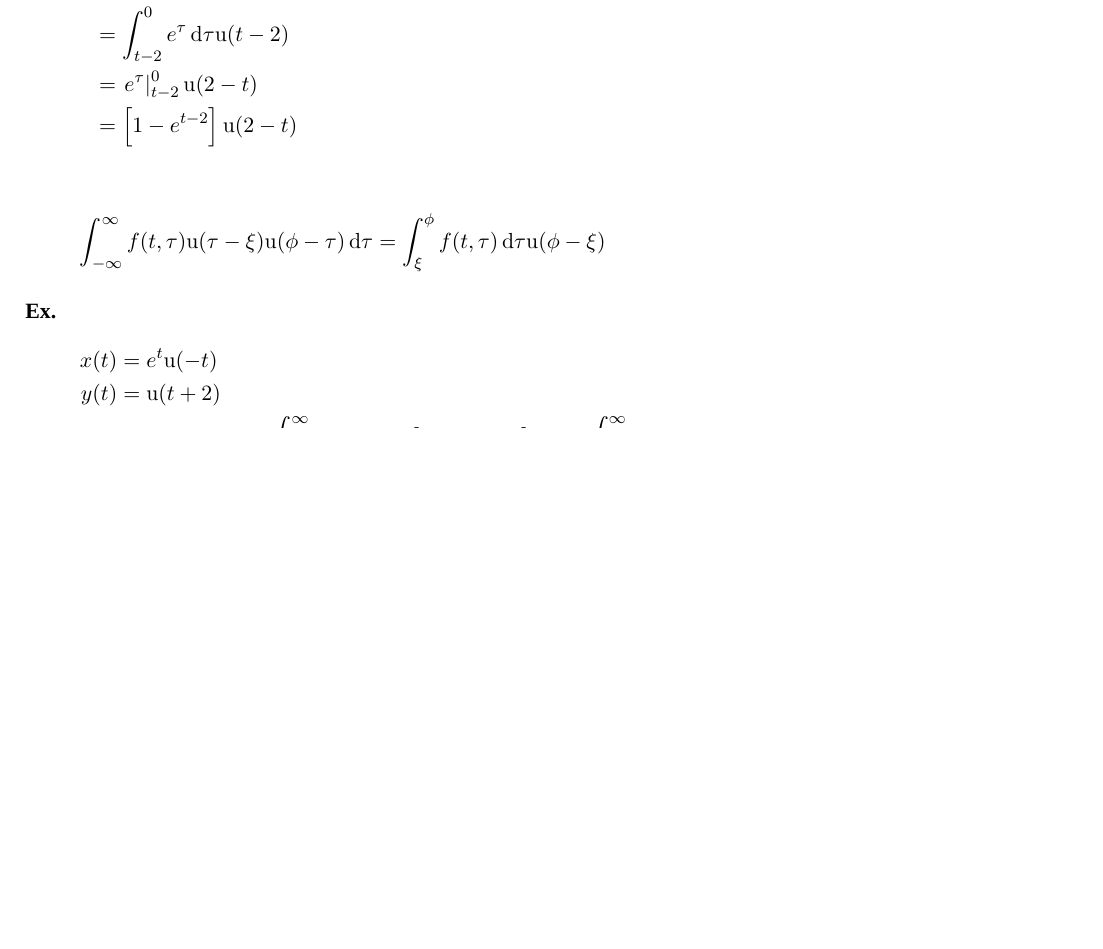
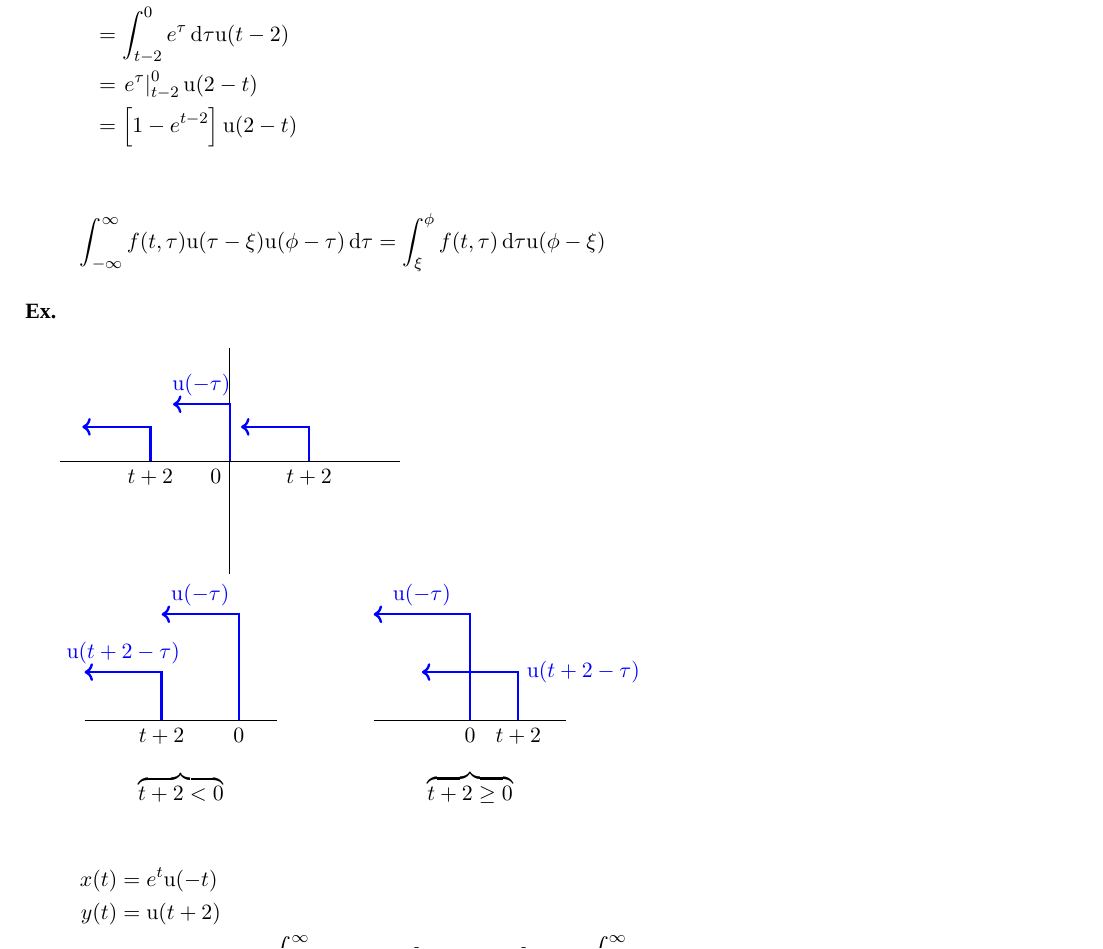
Before and after one commit to kongr45gpen/ece-notes-old, a LaTeX document (signals.tex): part of page 12 of 13 before the commit and part of page 12 of 14 after it, cut so that both start at the same text, the shorter picture padded with empty space. Compiled offline with XeLaTeX; a missing font is replaced by an installed copy or a similar font.

Commit message:
Add graphs for signals

```diff
--- a/signals.tex
+++ b/signals.tex
@@ -775,10 +778,38 @@
 	=\int_\xi^\phi f(t,\tau)\dif \tau \mathrm u(\phi-\xi)
 	\end{align*}
 
-	\paragraph{Ex.}
+	\paragraph{Ex.} \hspace{0pt}\\
 
-	%TODO Rekanos Graph 09
-	%TODO Rekanos Graph 10
+
+	\begin{tikzpicture}
+		\draw (-3,0) -- (3,0);
+		\draw (0,-2) -- (0,2);
+
+		\draw[very thick,blue,->] (0,0) node[below left,black] {$0$}
+		-- (0,1) -- (-1,1) node[above,midway] {$\mathrm u(-\tau)$};
+
+		\draw[very thick,blue,->] (-1.4,0) node[below,black] {$t+2$}
+		-- (-1.4,0.6) -- (-2.6,0.6);
+
+		\draw[very thick,blue,->] (1.4,0) node[below,black] {$t+2$}
+		-- (1.4,0.6) -- (0.2,0.6);
+	\end{tikzpicture}
+
+	\begin{tikzpicture}[scale=1.7]
+		\draw (-4,0) -- (-2,0);
+		\draw[very thick,blue,->] (-3.2,0) node[below,black] {$t+2$}
+		-- (-3.2,0.5) -- (-4,0.5) node[above,midway] {$\mathrm u(t+2-\tau)$};
+		\draw[very thick,blue,->] (-2.4,0) node[below,black] {$0$}
+		-- (-2.4,1.1) -- (-3.2,1.1) node[above,midway] {$\mathrm u(-\tau)$};
+		\draw (-3,-0.7) node {$\overbrace{t+2<0}$};
+
+		\draw (-1,0) -- (1,0);
+		\draw[very thick,blue,->] (0.5,0) node[below,black] {$t+2$}
+		-- (0.5,0.5) node[right] {$\mathrm u(t+2-\tau)$} -- (-0.5,0.5);
+		\draw[very thick,blue,->] (0,0) node[below,black] {$0$}
+		-- (0,1.1) -- (-1,1.1) node[above,midway] {$\mathrm u(-\tau)$};
+		\draw (0,-0.7) node {$\overbrace{t+2\geq0}$};
+	\end{tikzpicture}
 
 	\begin{align*}
 	x(t) &= e^t\mathrm u(-t) \\
```
Also changed, not shown: signals.pdf, signals.tex (22 more changed lines).
